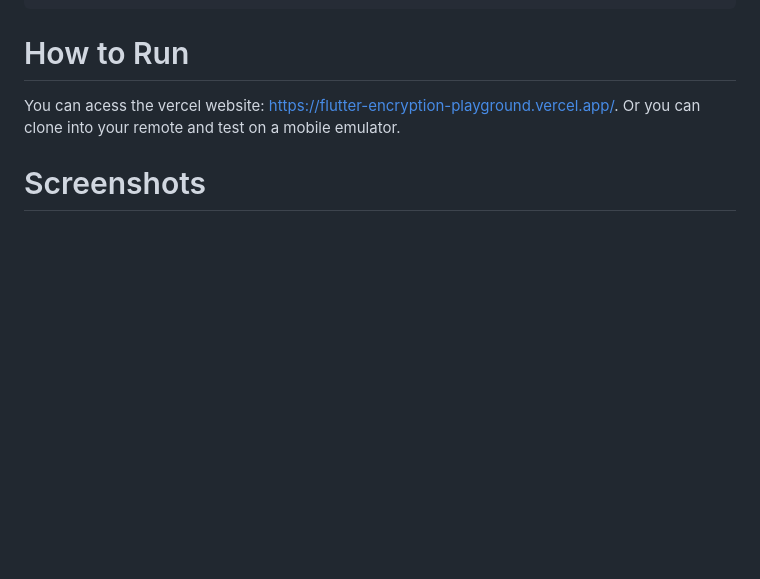
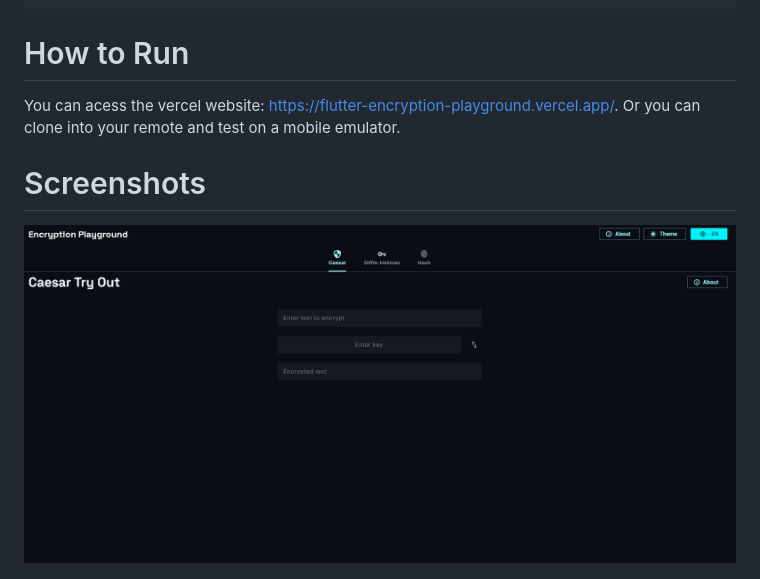
Before and after one commit to rafinha-as-br/flutter_encryption_playground, a Markdown page: README.md, the part around one of its changes. GitHub-like rendering; blank space fills up the shorter version.

```diff
--- a/README.md
+++ b/README.md
@@ -79,6 +79,8 @@ Or you can clone into your remote and test on a mobile emulator.
 
 # Screenshots
 
+![image.png](/docs/images/image.png)
+
 ![image.png](/docs/images/image%201.png)
 
 ![image.png](/docs/images/image%202.png)
```
Also changed, not shown: other parts of README.md (+0 -2 lines).
